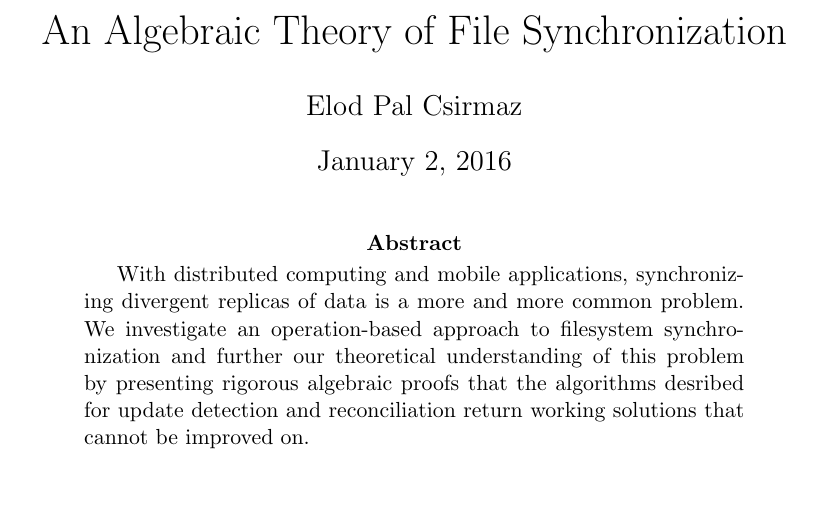
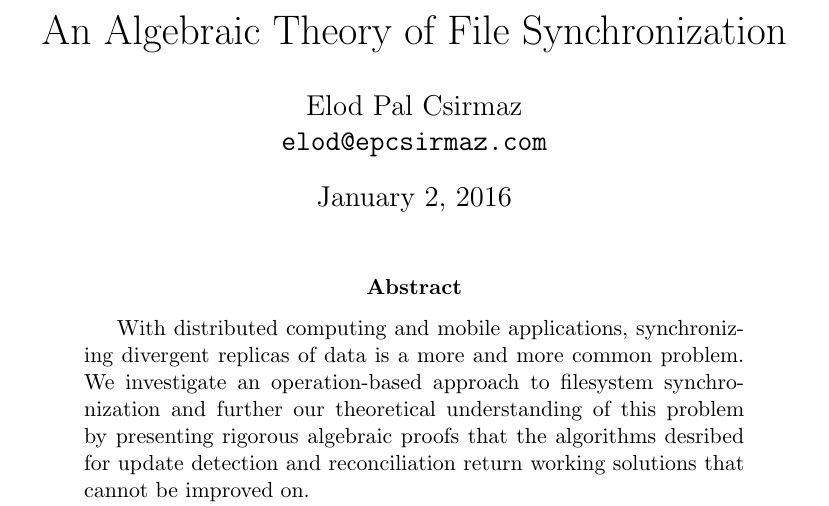
Before and after one commit to csirmaz/AlgebraicSyncPaper, a LaTeX paper (2015/paper.tex, which reads 2015/macros.tex): part of page 1 of 34, cut so that both start at the same text, the shorter picture padded with empty space. Compiled offline with pdfLaTeX.

Commit message:
Added contact info

```diff
--- a/2015/macros.tex
+++ b/2015/macros.tex
@@ -104,6 +104,8 @@
 \newcommand{\bmanp}{B\mynegsp\setminus\mynegsp A}
 \newcommand{\bma}{(\bmanp)}
 
+\newcommand{\rot}[3]{#3#2#1}
+
 % TODO All labels should be capitalised?
 
 \theoremstyle{definition}
--- a/2015/paper.tex
+++ b/2015/paper.tex
@@ -13,7 +13,8 @@
 \input{macros}
 
 \title{An Algebraic Theory of File Synchronization}
-\author{Elod Pal Csirmaz}
+\author{Elod Pal Csirmaz\\
+\texttt{\rot{\rot{maz.}{csir}{ep}com}{@}{elod}}}
 
 \begin{document}
 \maketitle
```
